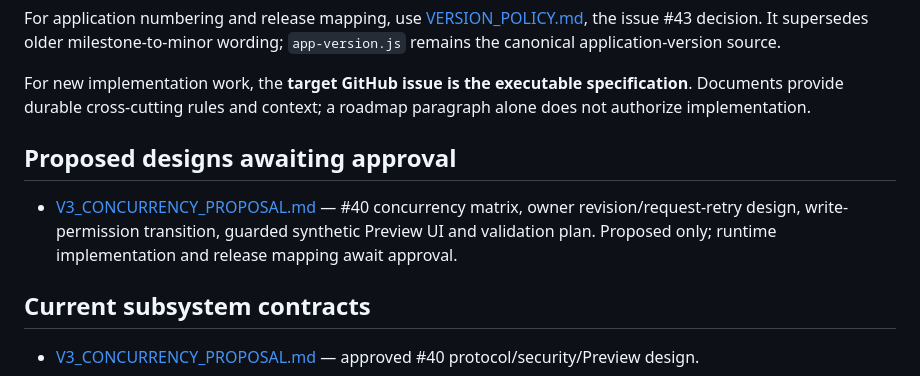
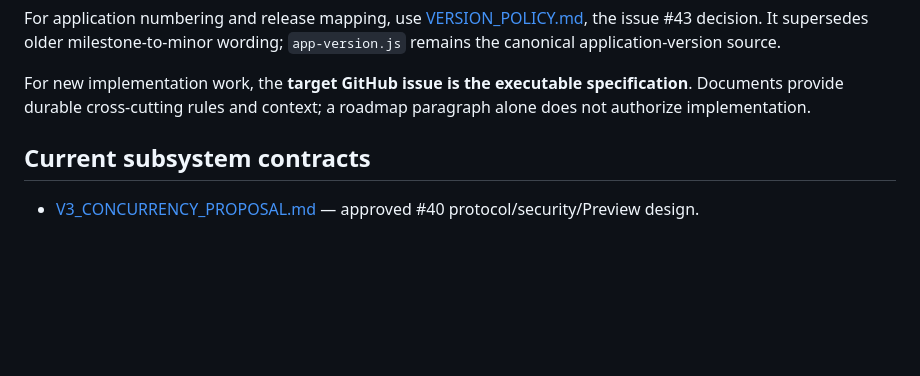
Before and after one commit to dnk1000/GymBro, a Markdown page: docs/README.md, the part around the change. Drawn GitHub-style; blank space fills up the shorter version.

Commit message:
docs: remove superseded pending-approval index entry

```diff
--- a/docs/README.md
+++ b/docs/README.md
@@ -18,10 +18,6 @@ This directory contains both **current authorities** and **historical milestone
 For application numbering and release mapping, use [VERSION_POLICY.md](VERSION_POLICY.md), the issue #43 decision. It supersedes older milestone-to-minor wording; `app-version.js` remains the canonical application-version source.
 
 For new implementation work, the **target GitHub issue is the executable specification**. Documents provide durable cross-cutting rules and context; a roadmap paragraph alone does not authorize implementation.
-
-## Proposed designs awaiting approval
-
-- [V3_CONCURRENCY_PROPOSAL.md](V3_CONCURRENCY_PROPOSAL.md) — #40 concurrency matrix, owner revision/request-retry design, write-permission transition, guarded synthetic Preview UI and validation plan. Proposed only; runtime implementation and release mapping await approval.
 
 ## Current subsystem contracts
 
```
